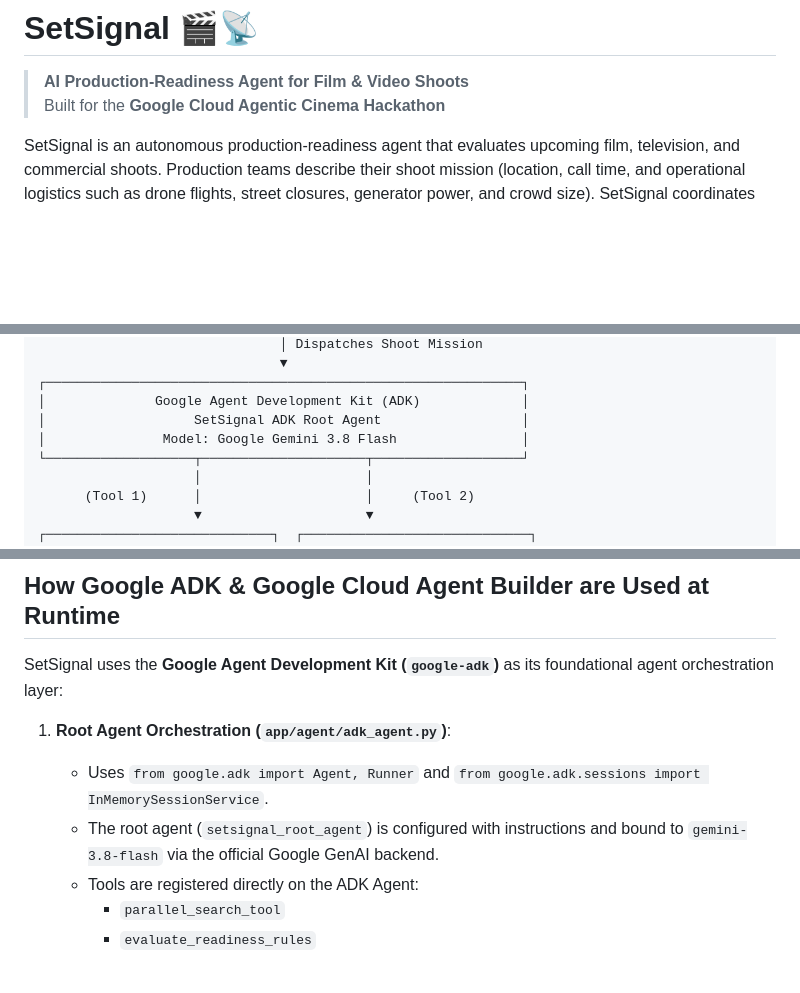
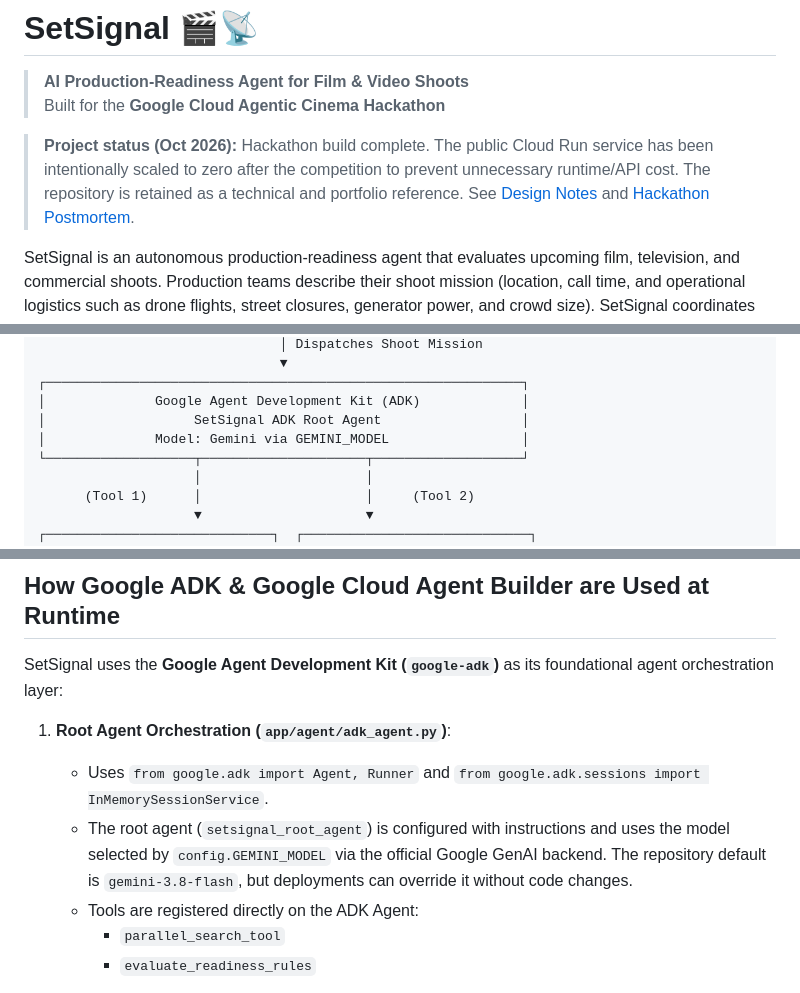
Before and after one commit to akariff/setsignal, a Markdown page: README.md, 3 parts joined by grey strips. Drawn GitHub-style; blank space fills up the shorter version.

Commit message:
docs: close hackathon project and link design/postmortem

```diff
--- a/README.md
+++ b/README.md
@@ -2,6 +2,8 @@
 
 > **AI Production-Readiness Agent for Film & Video Shoots**
 > Built for the **Google Cloud Agentic Cinema Hackathon**
+
+> **Project status (Oct 2026):** Hackathon build complete. The public Cloud Run service has been intentionally scaled to zero after the competition to prevent unnecessary runtime/API cost. The repository is retained as a technical and portfolio reference. See [Design Notes](docs/DESIGN.md) and [Hackathon Postmortem](docs/POSTMORTEM.md).
 
 SetSignal is an autonomous production-readiness agent that evaluates upcoming film, television, and commercial shoots. Production teams describe their shoot mission (location, call time, and operational logistics such as drone flights, street closures, generator power, and crowd size). SetSignal coordinates external jurisdictional research using the **Parallel Search SDK**, grounds constraints with **Google Gemini**, applies a deterministic rules engine, and produces an evidence-backed **GO / CONDITIONAL GO / NO-GO** production clearance dossier with authentic source citations.
 
@@ -30,7 +32,7 @@ SetSignal is architected as a single full-stack service designed for frictionles
 ┌─────────────────────────────────────────────────────────────┐
 │              Google Agent Development Kit (ADK)             │
 │                   SetSignal ADK Root Agent                  │
-│               Model: Google Gemini 3.8 Flash                │
+│              Model: Gemini via GEMINI_MODEL                 │
 └───────────────────┬─────────────────────┬───────────────────┘
                     │                     │
       (Tool 1)      │                     │     (Tool 2)
@@ -58,7 +60,7 @@ SetSignal uses the **Google Agent Development Kit (`google-adk`)** as its founda
 
 1. **Root Agent Orchestration (`app/agent/adk_agent.py`)**:
    - Uses `from google.adk import Agent, Runner` and `from google.adk.sessions import InMemorySessionService`.
-   - The root agent (`setsignal_root_agent`) is configured with instructions and bound to `gemini-3.8-flash` via the official Google GenAI backend.
+   - The root agent (`setsignal_root_agent`) is configured with instructions and uses the model selected by `config.GEMINI_MODEL` via the official Google GenAI backend. The repository default is `gemini-3.8-flash`, but deployments can override it without code changes.
    - Tools are registered directly on the ADK Agent:
      - `parallel_search_tool`
      - `evaluate_readiness_rules`
```
